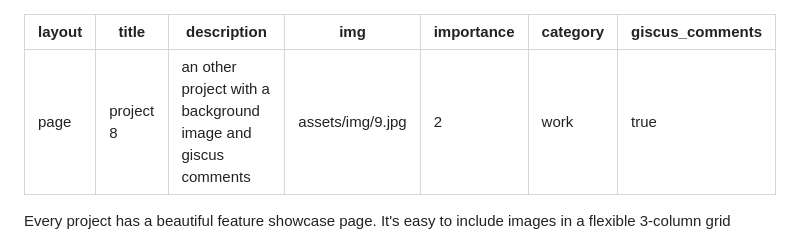
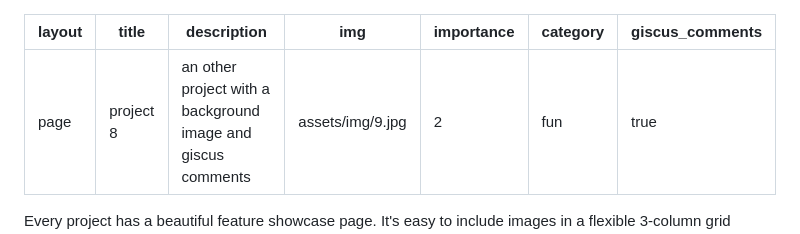
Before and after one commit to xdnhatnguyen/xdnhatnguyen.github.io, a Markdown page: _projects/8_project.md, the part around the change. GitHub-like rendering.

```diff
--- a/_projects/8_project.md
+++ b/_projects/8_project.md
@@ -4,7 +4,7 @@ title: project 8
 description: an other project with a background image and giscus comments
 img: assets/img/9.jpg
 importance: 2
-category: work
+category: fun
 giscus_comments: true
 ---
 
```
